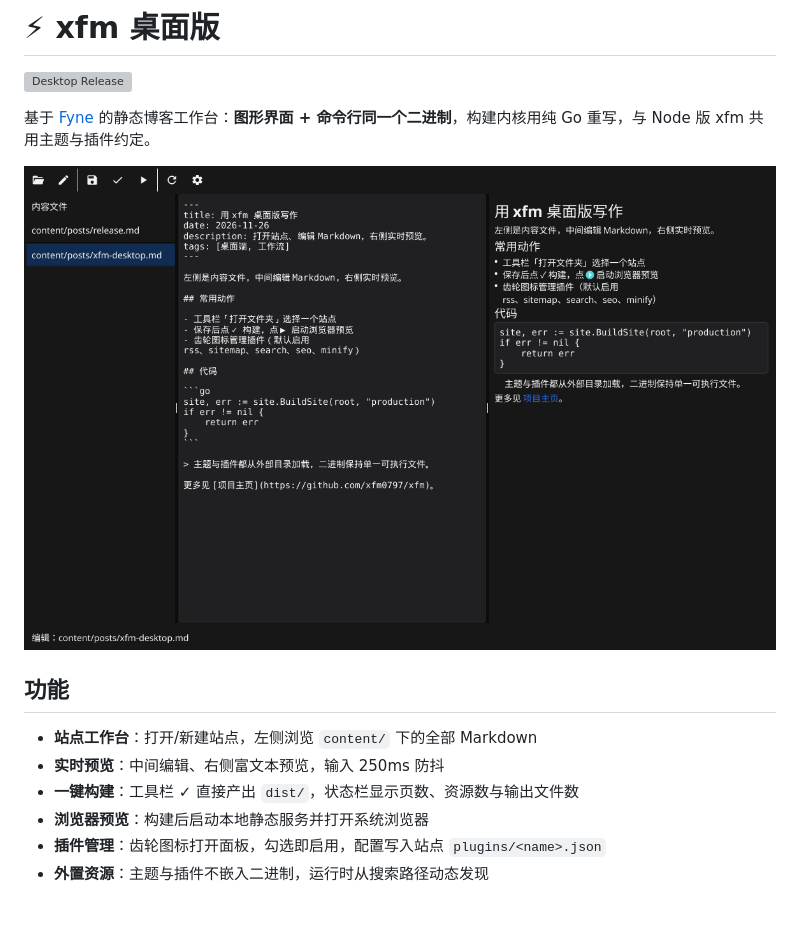
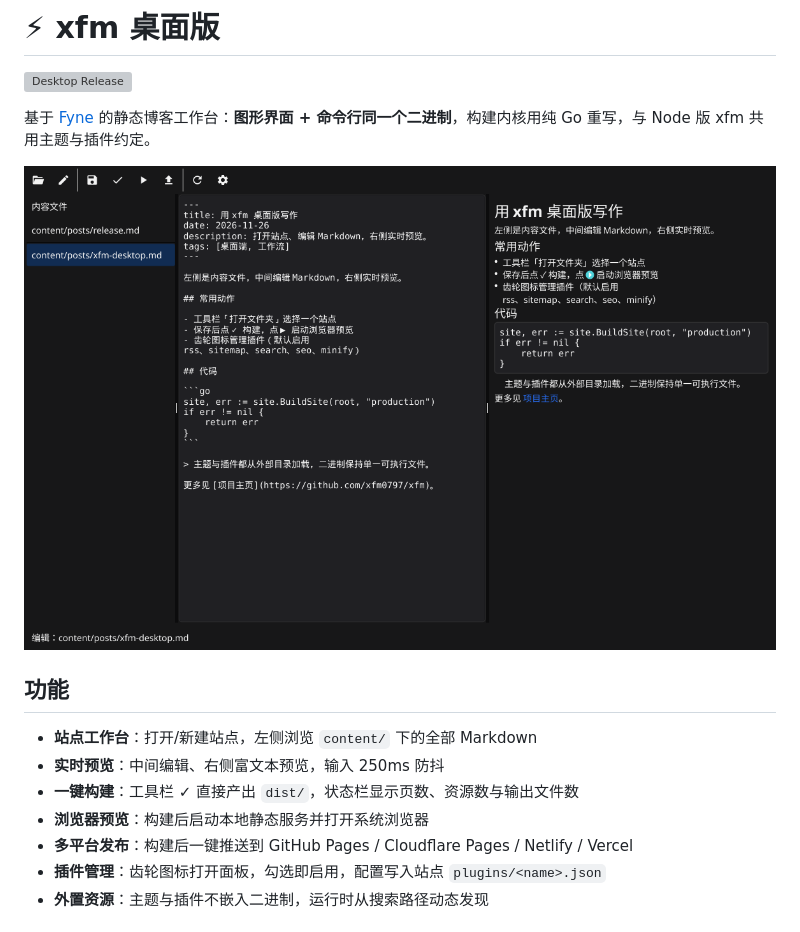
Before and after one commit to xfm0797/xfm, a Markdown page: xfm-desktop/README.md, the part around one of its changes. Drawn GitHub-style; pictures changed too: xfm-desktop/docs/preview.png; grey boxes are pictures that could not be loaded.

```diff
--- a/xfm-desktop/README.md
+++ b/xfm-desktop/README.md
@@ -12,6 +12,7 @@
 - **实时预览**：中间编辑、右侧富文本预览，输入 250ms 防抖
 - **一键构建**：工具栏 ✓ 直接产出 `dist/`，状态栏显示页数、资源数与输出文件数
 - **浏览器预览**：构建后启动本地静态服务并打开系统浏览器
+- **多平台发布**：构建后一键推送到 GitHub Pages / Cloudflare Pages / Netlify / Vercel
 - **插件管理**：齿轮图标打开面板，勾选即启用，配置写入站点 `plugins/<name>.json`
 - **外置资源**：主题与插件不嵌入二进制，运行时从搜索路径动态发现
 
```
Also changed, not shown: other parts of xfm-desktop/README.md (+42 -0 lines), xfm-desktop/docs/publish.png (added), 9 other files.
